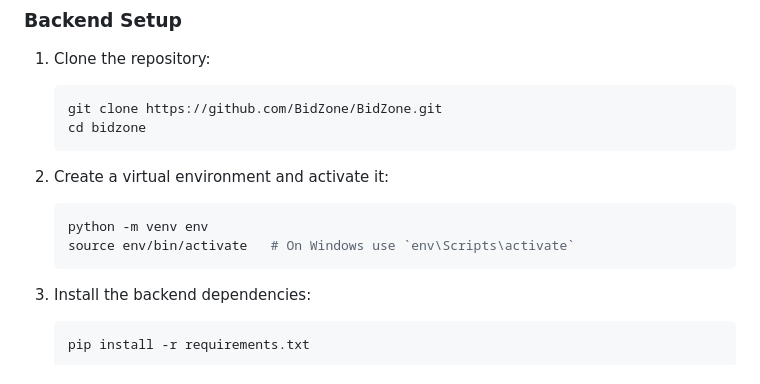
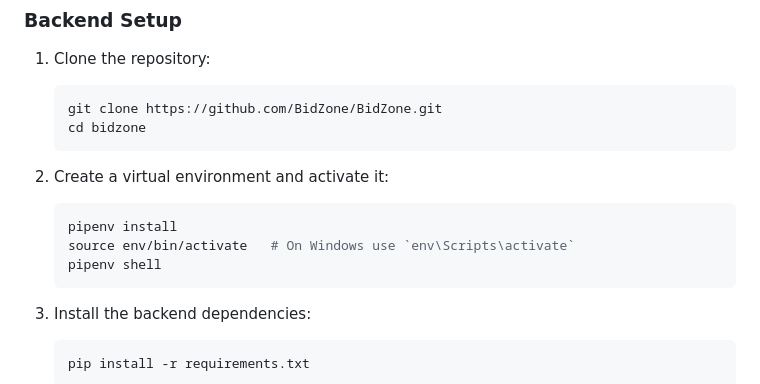
Before and after one commit to BidZone/BidZone, a Markdown page: README.md, the part around the change. Rendered like a GitHub page.

````diff
--- a/README.md
+++ b/README.md
@@ -49,8 +49,9 @@
 
 2. Create a virtual environment and activate it:
     ```bash
-    python -m venv env
+    pipenv install
     source env/bin/activate   # On Windows use `env\Scripts\activate`
+    pipenv shell
     ```
 
 3. Install the backend dependencies:
````
